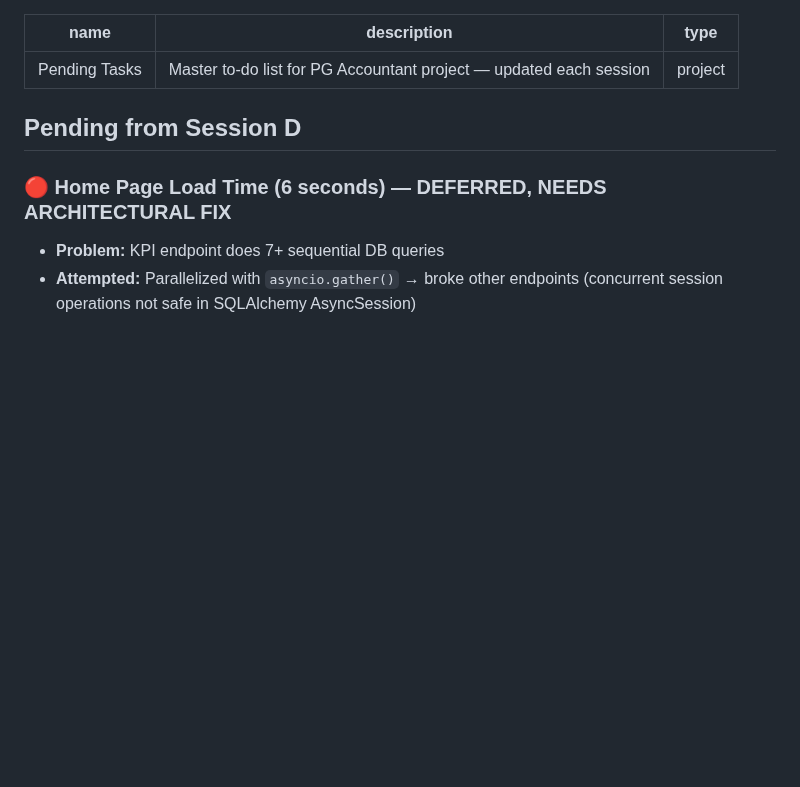
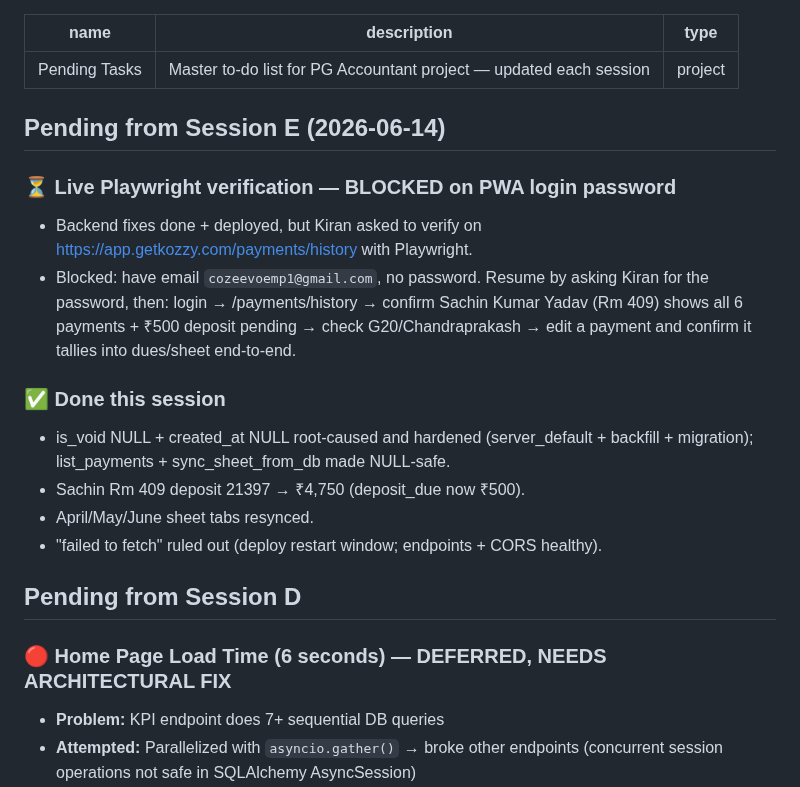
Before and after one commit to cozeevoemp1-ctrl/cozeevo-pg-accountant, a Markdown page: memory/project_pending_tasks.md, the part around the change. GitHub-like rendering; blank space fills up the shorter version.

```diff
--- a/memory/project_pending_tasks.md
+++ b/memory/project_pending_tasks.md
@@ -3,6 +3,18 @@ name: Pending Tasks
 description: Master to-do list for PG Accountant project — updated each session
 type: project
 ---
+
+## Pending from Session E (2026-06-14)
+
+### ⏳ Live Playwright verification — BLOCKED on PWA login password
+- Backend fixes done + deployed, but Kiran asked to verify on https://app.getkozzy.com/payments/history with Playwright.
+- Blocked: have email `cozeevoemp1@gmail.com`, no password. Resume by asking Kiran for the password, then: login → /payments/history → confirm Sachin Kumar Yadav (Rm 409) shows all 6 payments + ₹500 deposit pending → check G20/Chandraprakash → edit a payment and confirm it tallies into dues/sheet end-to-end.
+
+### ✅ Done this session
+- is_void NULL + created_at NULL root-caused and hardened (server_default + backfill + migration); list_payments + sync_sheet_from_db made NULL-safe.
+- Sachin Rm 409 deposit 21397 → ₹4,750 (deposit_due now ₹500).
+- April/May/June sheet tabs resynced.
+- "failed to fetch" ruled out (deploy restart window; endpoints + CORS healthy).
 
 ## Pending from Session D
 
```
Also changed, not shown: docs/CHANGELOG.md (+25 -0 lines).
